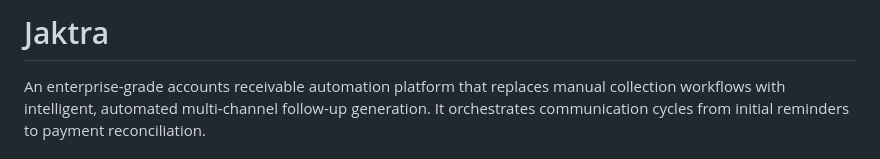
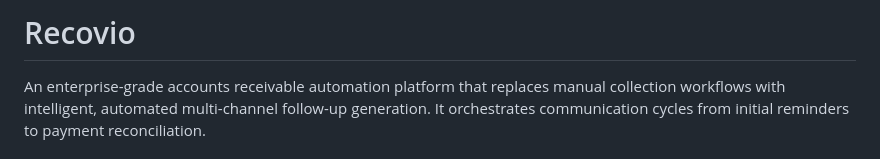
Before and after one commit to shavarn02-dot/recovio, a Markdown page: README.md, the part around the change. Drawn GitHub-style.

Commit message:
docs: rebrand README from Jaktra to Recovio

```diff
--- a/README.md
+++ b/README.md
@@ -1,5 +1,4 @@
-# Jaktra
-
+# Recovio
 An enterprise-grade accounts receivable automation platform that replaces manual collection workflows with intelligent, automated multi-channel follow-up generation. It orchestrates communication cycles from initial reminders to payment reconciliation.
 
 ## System Architecture
```
